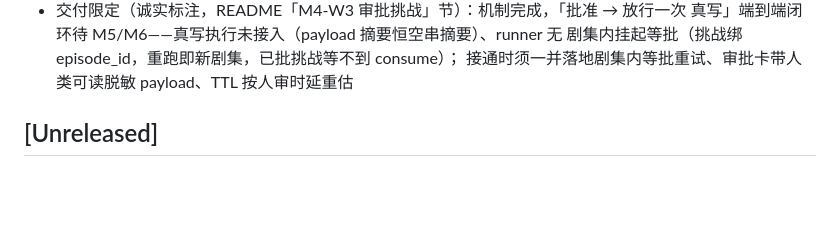
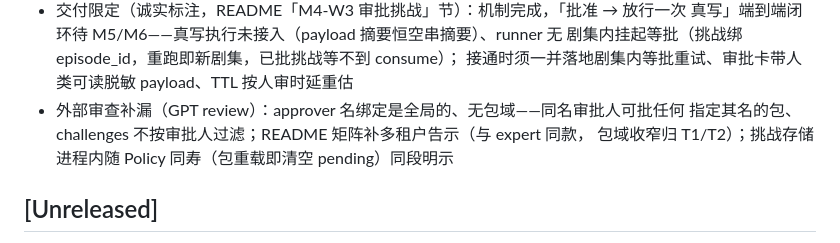
Before and after one commit to OSCAware/osca, a Markdown page: CHANGELOG.md, the part around the change. Rendered like a GitHub page; blank space fills up the shorter version.

```diff
--- a/CHANGELOG.md
+++ b/CHANGELOG.md
@@ -311,6 +311,9 @@ Review M4-W0 复核三条新 P1 + 审批面暂闭 + 凭据协议收紧：
   真写」端到端闭环待 M5/M6——真写执行未接入（payload 摘要恒空串摘要）、runner 无
   剧集内挂起等批（挑战绑 episode_id，重跑即新剧集，已批挑战等不到 consume）；
   接通时须一并落地剧集内等批重试、审批卡带人类可读脱敏 payload、TTL 按人审时延重估
+- 外部审查补漏（GPT review）：approver 名绑定是全局的、无包域——同名审批人可批任何
+  指定其名的包、challenges 不按审批人过滤；README 矩阵补多租户告示（与 expert 同款，
+  包域收窄归 T1/T2）；挑战存储进程内随 Policy 同寿（包重载即清空 pending）同段明示
 
 ## [Unreleased]
 - 发布 OSCA 开放规范白皮书 v1.0：以 OSCA 为核心、Oscaware 为参考实现，覆盖 O/S/C/A/J、
```
Also changed, not shown: host/README.md (+5 -1 lines).
